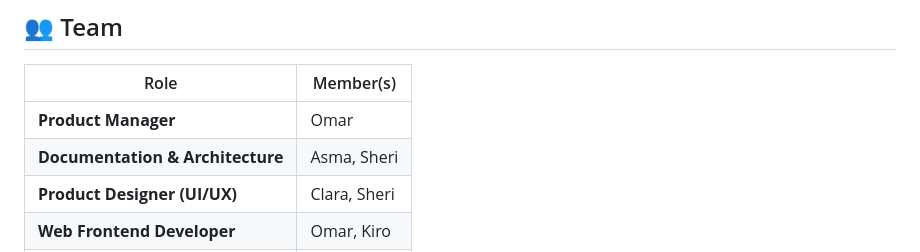
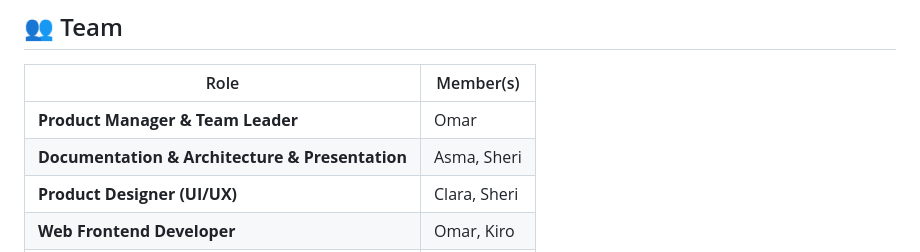
Before and after one commit to omarmosharawi/Graduation_Project, a Markdown page: README.md, the part around the change. Rendered like a GitHub page.

Commit message:
Update team roles in README

```diff
--- a/README.md
+++ b/README.md
@@ -133,8 +133,8 @@ This project is licensed under the MIT License - see the [LICENSE.md](LICENSE.md
 
 | Role                         | Member(s)    |
 | ---------------------------- |--------------|
-| **Product Manager** | Omar         |
-| **Documentation & Architecture** | Asma, Sheri  |
+| **Product Manager & Team Leader** | Omar         |
+| **Documentation & Architecture & Presentation** | Asma, Sheri  |
 | **Product Designer (UI/UX)** | Clara, Sheri |
 | **Web Frontend Developer** | Omar, Kiro   |
 | **Mobile Frontend Developer**| Aziz, Ramez  |
```
